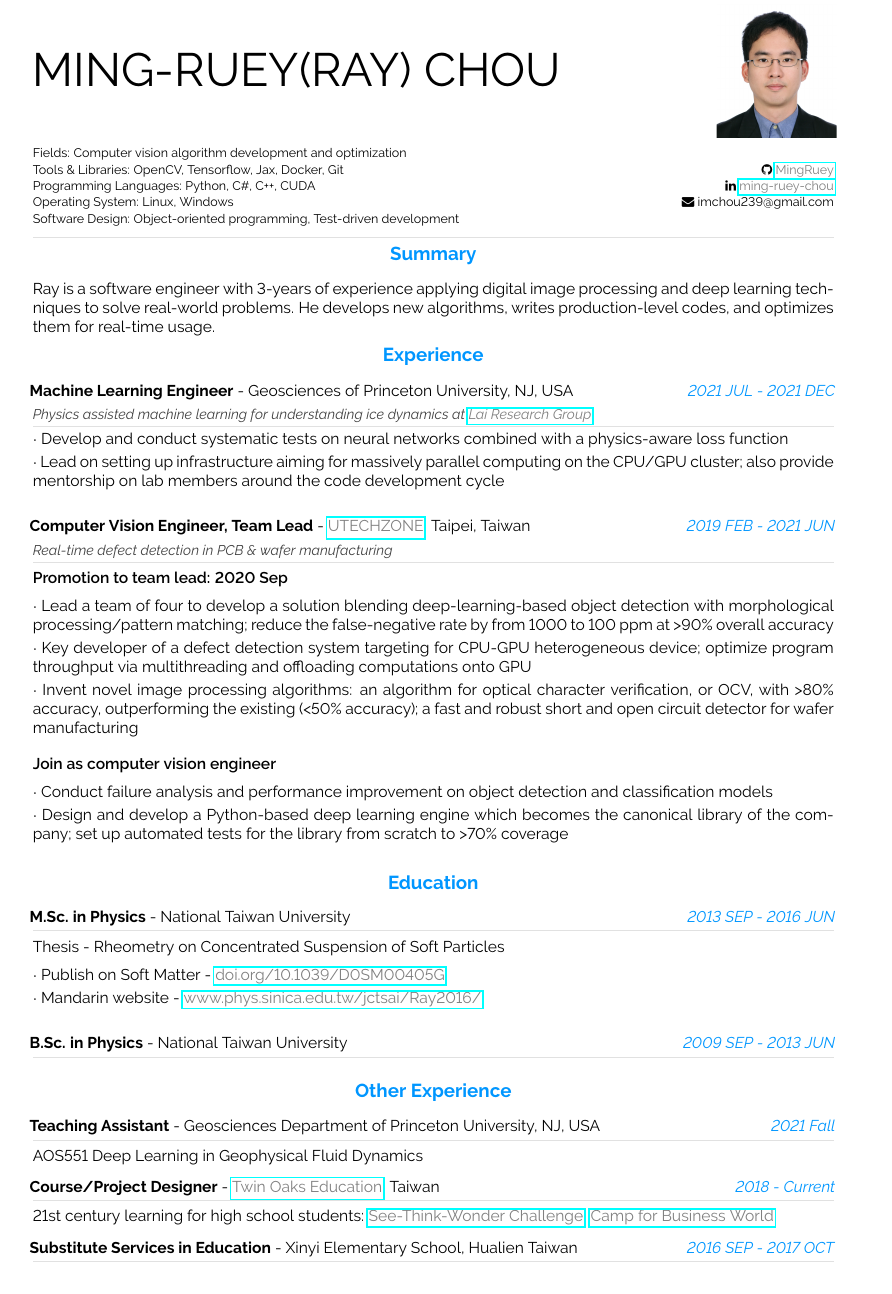
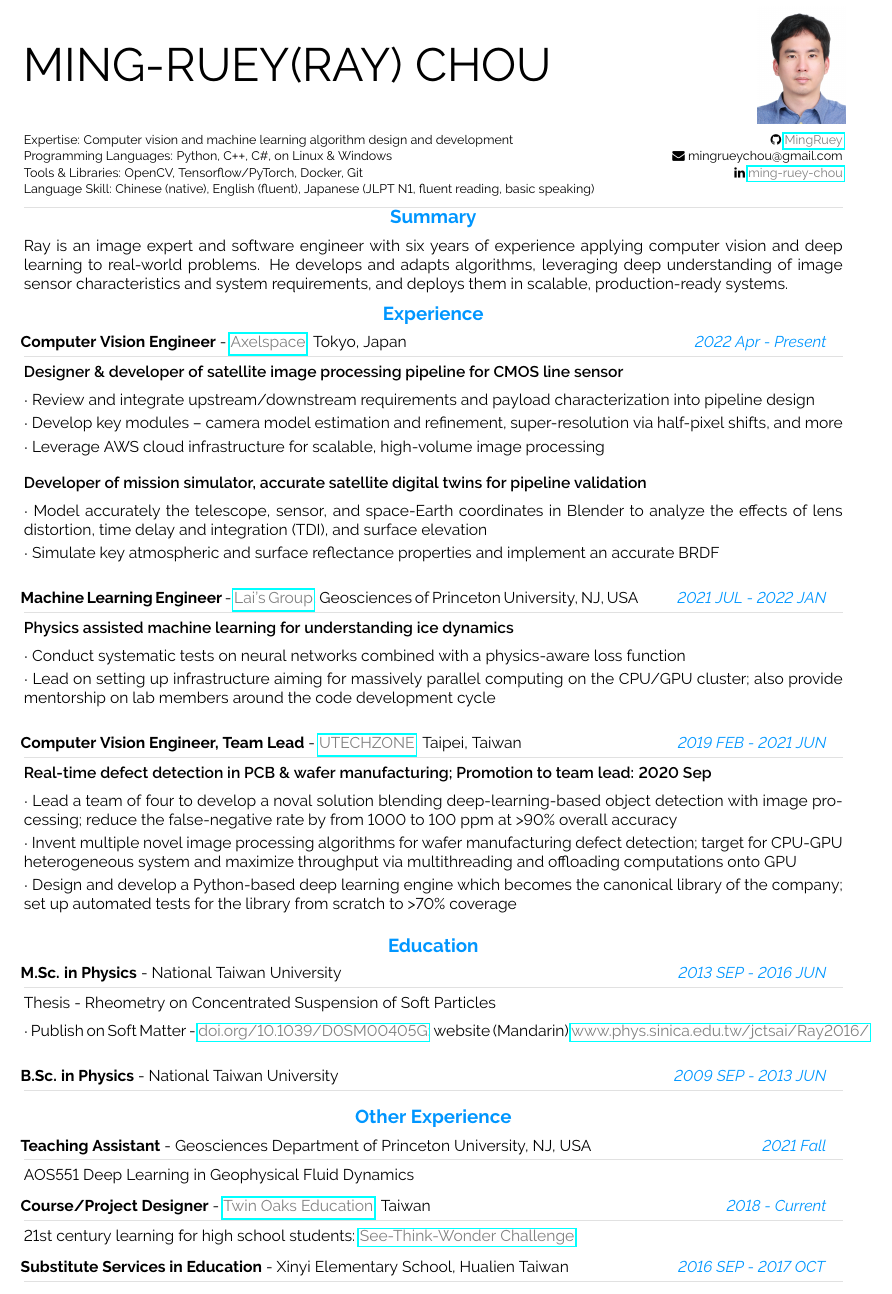
Before and after one commit to MingRuey/mingruey.github.io, a LaTeX CV (Resume-EN/resume.tex): part of the page, cut so that both start at the same text. Compiled offline with pdfLaTeX.

Commit message:
Update Axelspace work and (elder, sadly) photo

```diff
--- a/Resume-EN/resume.tex
+++ b/Resume-EN/resume.tex
@@ -88,7 +88,7 @@
 \usepackage[a4paper]{geometry}
 
 % for example, change the margins to 2 inches all round
-\geometry{top=1.25cm, bottom=-.6cm, left=1.5cm, right=1.5cm}
+\geometry{top=0.8cm, bottom=0.0cm, left=1.3cm, right=1.3cm}
 
 %use customized header
 \usepackage{fancyhdr}
@@ -334,8 +334,7 @@
     \HUGE \textsc{MING-RUEY(RAY) CHOU}\\[2pt]
 \end{minipage}
 \begin{minipage}{0.2\textwidth}\flushright
-    \includegraphics[scale=0.04,trim={0 8cm 0 0},clip]
-    {./photo.jpg}
+    \includegraphics[scale=0.075]{./photo.jpg}
 \end{minipage}
 
 \vspace{6pt}
@@ -343,11 +342,10 @@
 %---------------------------------------------------------------------------------------
 %	META SECTION
 %----------------------------------------------------------------------------------------
-\metasection{}{Fields: Computer vision algorithm development and optimization}
-\metasection{\faicon{github} \myref{MingRuey}{https://github.com/MingRuey}}{Tools \& Libraries: OpenCV, Tensorflow, Jax, Docker, Git}
-\metasection{\faicon{linkedin} \myref{ming-ruey-chou}{https://www.linkedin.com/in/ming-ruey-chou}}{Programming Languages: Python, C\#, C{++}, CUDA}
-\metasection{\faicon{envelope} imchou239@gmail.com}{Operating System: Linux, Windows}
-\metasection{}{Software Design: Object-oriented programming, Test-driven development}
+\metasection{\faicon{github} \myref{MingRuey}{https://github.com/MingRuey}}{Expertise: Computer vision and machine learning algorithm design and development}
+\metasection{\faicon{envelope} mingrueychou@gmail.com}{Programming Languages: Python, C\texttt{++}, C\#, on Linux \& Windows}
+\metasection{\faicon{linkedin} \myref{ming-ruey-chou}{https://www.linkedin.com/in/ming-ruey-chou}}{Tools \& Libraries: OpenCV, Tensorflow/PyTorch, Docker, Git}
+\metasection{}{Language Skill: Chinese (native), English (fluent), Japanese (JLPT N1, fluent reading, basic speaking)}
 \vspace{-2pt}
 \textcolor{softcol}{\hrule}
 \vspace{6pt}
@@ -358,8 +356,8 @@
 %	SUMMARAY (optional)
 %----------------------------------------------------------------------------------------
 \cvsection{-10pt}{Summary}
-Ray is a software engineer with 3-years of experience applying digital image processing and deep learning techniques to solve real-world problems.
-He develops new algorithms, writes production-level codes, and optimizes them for real-time usage.
+Ray is an image expert and software engineer with six years of experience applying computer vision and deep learning to real-world problems.
+He develops and adapts algorithms, leveraging deep understanding of image sensor characteristics and system requirements, and deploys them in scalable, production-ready systems.
 
 %============================================================================%
 %
@@ -385,39 +383,46 @@ He develops new algorithms, writes production-level codes, and optimizes them fo
 %---------------------------------------------------------------------------------------
 %	EXPERIENCE
 %----------------------------------------------------------------------------------------
-\cvsection{-5pt}{Experience}
+\cvsection{}{Experience}
 
 \cvevent
-    {2021 JUL - 2021 DEC}{Machine Learning Engineer}
-    {Geosciences of Princeton University, NJ, USA}
-    {Physics assisted machine learning for understanding ice dynamics at \myref{Lai Research Group}{https://www.cylai.princeton.edu/}}
+    {2022 Apr - Present}{Computer Vision Engineer}
+    {\myref{Axelspace}{https://www.axelspace.com/}, Tokyo, Japan}
     {}
+    {\textsb{Designer \& developer of satellite image processing pipeline for CMOS line sensor}}
     {
-        {Develop and conduct systematic tests on neural networks combined with a physics-aware loss function},
+        {Review and integrate upstream/downstream requirements and payload characterization into pipeline design},
+        {Develop key modules -- camera model estimation and refinement, super-resolution via half-pixel shifts, and more},
+        {Leverage AWS cloud infrastructure for scalable, high-volume image processing}
+    }
+    {\textsb{Developer of mission simulator, accurate satellite digital twins for pipeline validation}}
+    {
+        {Model accurately the telescope, sensor, and space-Earth coordinates in Blender to analyze the effects of lens distortion, time delay and integration (TDI), and surface elevation},
+        {Simulate key atmospheric and surface reflectance properties and implement an accurate BRDF}
+    }{}{}
+\cvevent
+    {2021 JUL - 2022 JAN}{Machine Learning Engineer}
+    {\myref{Lai's Group}{https://icyphysics.stanford.edu/}, Geosciences of Princeton University, NJ, USA}
+    {}
+    {\textsb{Physics assisted machine learning for understanding ice dynamics}}
+    {
+        {Conduct systematic tests on neural networks combined with a physics-aware loss function},
         {Lead on setting up infrastructure aiming for massively parallel computing on the CPU/GPU cluster;
          also provide mentorship on lab members around the code development cycle}
-    }{}{}
-
+     }{}{}
 \cvevent
     {2019 FEB - 2021 JUN}{Computer Vision Engineer, Team Lead}
     {\myref{UTECHZONE}{https://www.utechzone.com.tw/index_en.php}, Taipei, Taiwan}
-    {Real-time defect detection in PCB \& wafer manufacturing }
-    {\textsb{Promotion to team lead: 2020 Sep}}
+    {}
+    {\textsb{Real-time defect detection in PCB \& wafer manufacturing; Promotion to team lead: 2020 Sep}}
     {
-        {Lead a team of four to develop a solution blending deep-learning-based object detection with morphological
-         processing/pattern matching; reduce the false-negative rate by from 1000 to 100 ppm at >90\% overall accuracy},
-        {Key developer of a defect detection system targeting for CPU-GPU heterogeneous device;
-         optimize program throughput via multithreading and offloading computations onto GPU},
-        {Invent novel image processing algorithms:
-         an algorithm for optical character verification, or OCV, with >80\% accuracy, outperforming the existing (<50\% accuracy);
-         a fast and robust short and open circuit detector for wafer manufacturing}
-    }
-    {\textsb{Join as computer vision engineer}}
-    {
-        {Conduct failure analysis and performance improvement on object detection and classification models},
+        {Lead a team of four to develop a noval solution blending deep-learning-based object detection with image processing;
+         reduce the false-negative rate by from 1000 to 100 ppm at >90\% overall accuracy},
+        {Invent multiple novel image processing algorithms for wafer manufacturing defect detection;
+         target for CPU-GPU heterogeneous system and maximize throughput via multithreading and offloading computations onto GPU},
         {Design and develop a Python-based deep learning engine which becomes the canonical library of the company;
          set up automated tests for the library from scratch to >70\% coverage}
-    }
+     }{}{}
 
 %---------------------------------------------------------------------------------------
 %	EDUCATION SECTION
@@ -428,8 +433,8 @@ He develops new algorithms, writes production-level codes, and optimizes them fo
     {National Taiwan University}
     {}{Thesis - Rheometry on Concentrated Suspension of Soft Particles}
     {
-        {Publish on Soft Matter - \myref{doi.org/10.1039/D0SM00405G}{https://doi.org/10.1039/D0SM00405G}},
-        {Mandarin website - \myref{www.phys.sinica.edu.tw/jctsai/Ray2016/}{http://www.phys.sinica.edu.tw/jctsai/Ray2016/}}
+        {Publish on Soft Matter - \myref{doi.org/10.1039/D0SM00405G}{https://doi.org/10.1039/D0SM00405G};
+         website (Mandarin) \myref{www.phys.sinica.edu.tw/jctsai/Ray2016/}{http://www.phys.sinica.edu.tw/jctsai/Ray2016/}}
     }{}{}
 
 \cvevent
@@ -451,11 +456,8 @@ He develops new algorithms, writes production-level codes, and optimizes them fo
 \cvevent
     {2018 - Current}{Course/Project Designer}
     {\myref{Twin Oaks Education}{https://www.twinoaks-edu.com/}, Taiwan}
-    {}{
-      21st century learning for high school students:
-      \myref{See-Think-Wonder Challenge}{https://www.stwchallenge.org/},
-      \myref{Camp for Business World}{https://www.twinoaks-edu.com/business-world}
-    }{}{}{}
+    {}{21st century learning for high school students: \myref{See-Think-Wonder Challenge}{https://www.stwchallenge.org/}}{
+    }{}{}
 \cvevent
     {2016 SEP - 2017 OCT}{Substitute Services in Education}
     {Xinyi Elementary School, Hualien Taiwan}
```
Also changed, not shown: Resume-EN/resume.pdf, photo.jpg.
